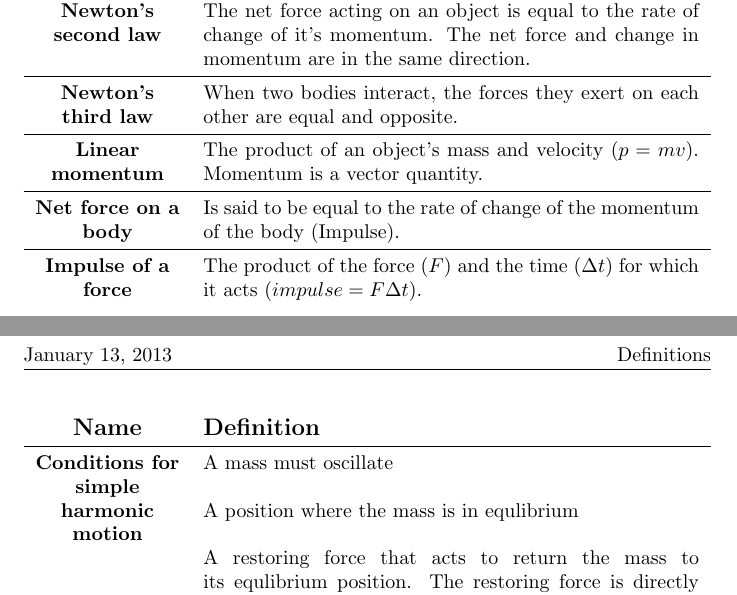
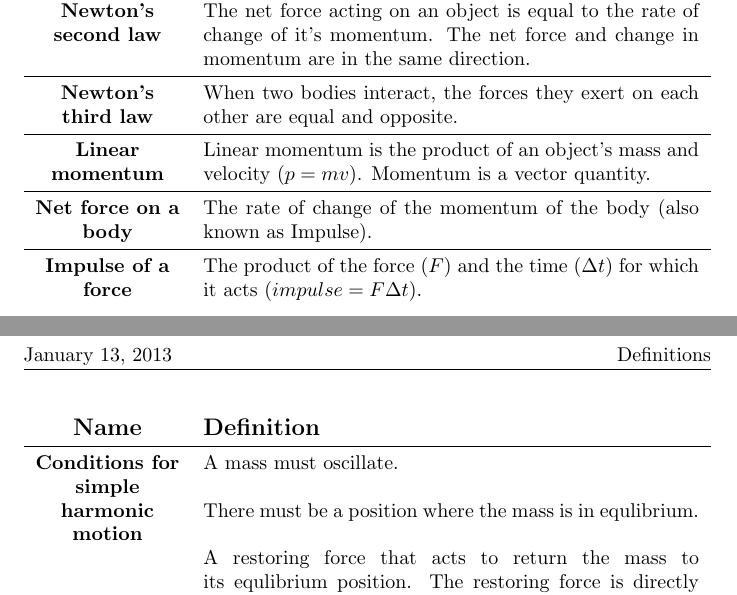
Before and after one commit to Todd-Davies/A-level_Physics_Notes, a LaTeX document (G484_Newtonian_World/Definitions/Definitions.tex): two parts of pages 1 and 3 of 3, joined at a grey line, cut so that both start at the same text. Compiled offline with pdfLaTeX.

Commit message:
Moar corrections

```diff
--- a/G484_Newtonian_World/Definitions/Definitions.tex
+++ b/G484_Newtonian_World/Definitions/Definitions.tex
@@ -40,10 +40,10 @@
     are in the same direction.\\ \midrule
   Newton's third law & When two bodies interact, the forces they
     exert on each other are equal and opposite.\\ \midrule
-  Linear momentum & The product of an object's mass and velocity
-    ($p=mv$). Momentum is a vector quantity.\\ \midrule
-  Net force on a body & Is said to be equal to the rate of change
-    of the momentum of the body (Impulse).\\ \midrule
+  Linear momentum & Linear momentum is the product of an object's mass and
+    velocity ($p=mv$). Momentum is a vector quantity.\\ \midrule
+  Net force on a body & The rate of change of the momentum of the body
+  (also known as Impulse).\\ \midrule
   Impulse of a force & The product of the force ($F$) and the time ($\Delta t$)
     for which it acts ($impulse = F \Delta t$).\newline \newline This is the
     area under a force time graph.\newline \newline Impulse = change in momentum
@@ -85,11 +86,12 @@
   Simple harmonic motion (SHM) & Motion of an oscillator where its acceleration
     is directly proportional to its displacement from its equlibrium position
     and is directed towards that position.\\
-  Conditions for simple harmonic motion & A mass must oscillate \newline
-    \newline A position where the mass is in equlibrium\newline \newline A
-    restoring force that acts to return the mass to its equlibrium position. The
-    restoring force is directly proportional to the displacement of the mass
-    from its equlibrium posision and is directed towards that point.\\ \midrule
+  Conditions for simple harmonic motion & A mass must oscillate. \newline
+    \newline There must be a position where the mass is in equlibrium.\newline
+    \newline A restoring force that acts to return the mass to its equlibrium
+    position. The restoring force is directly proportional to the displacement
+    of the mass from its equlibrium posision and is directed towards that point.
+    \\ \midrule
   Pressure & The ratio of force to the area over which the force is distributed.
     \\\midrule
   Internal energy & The sum of the random distributions of kinetic and
```
Also changed, not shown: G484_Newtonian_World/Definitions/Definitions.tex (15 more changed lines).
